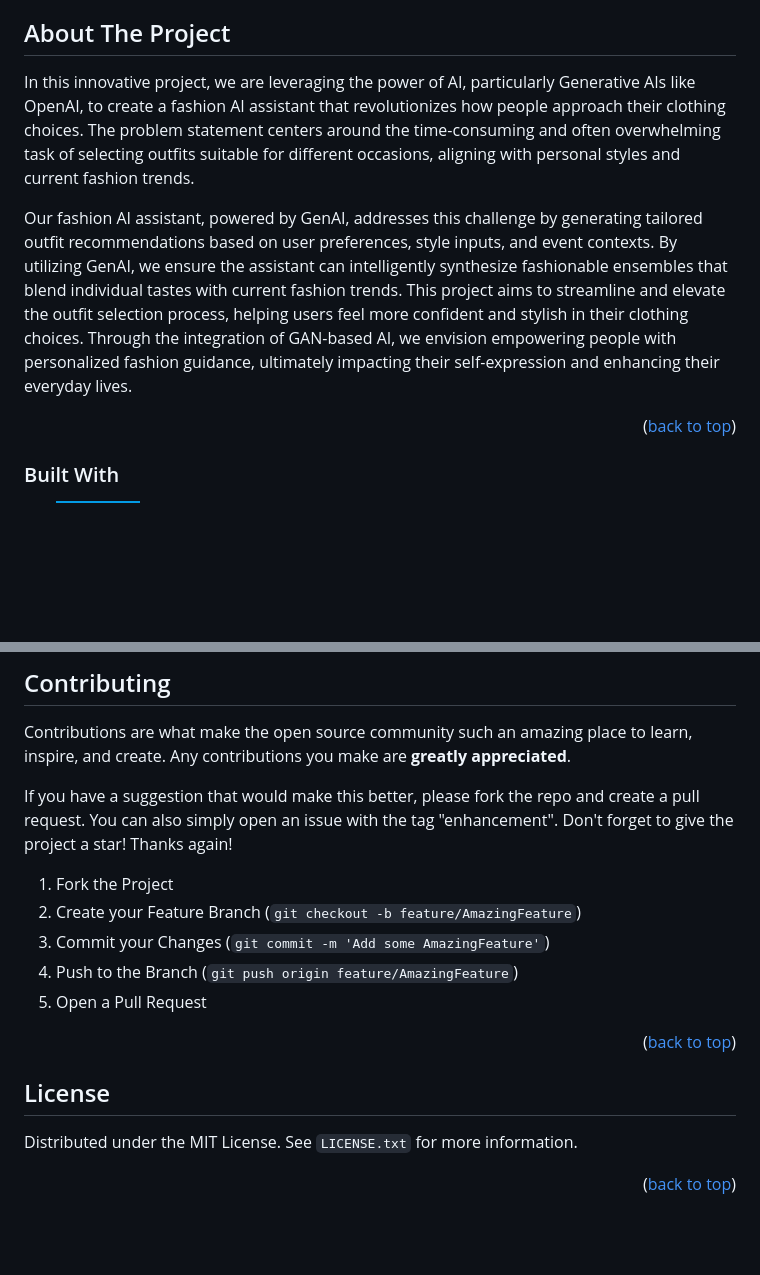
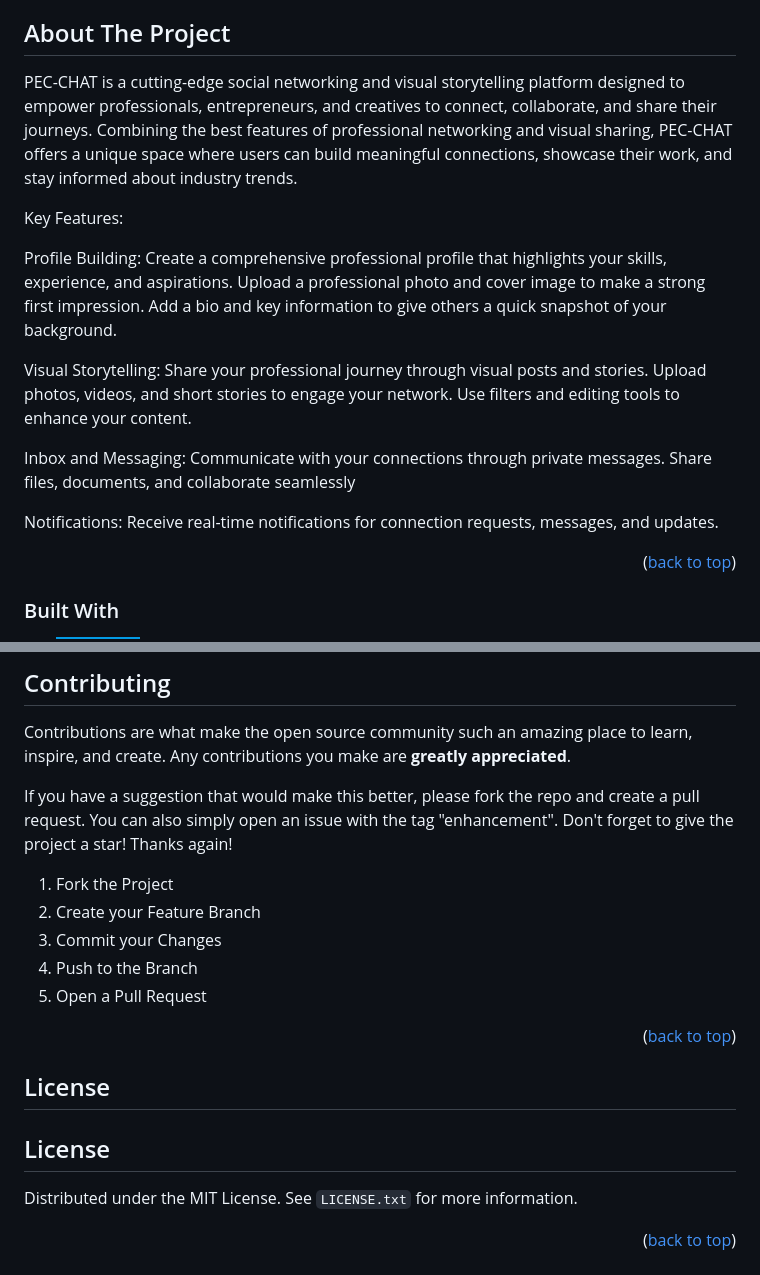
Before and after one commit to mansi104-ai/titans_karma, a Markdown page: README.md, 2 parts joined by grey strips. Rendered like a GitHub page; badges without logos; blank space fills up the shorter version.

```diff
--- a/README.md
+++ b/README.md
@@ -51,10 +50,27 @@ x
 ## About The Project
 
 <!-- GIF -->
+PEC-CHAT is a cutting-edge social networking and visual storytelling platform designed to empower professionals, entrepreneurs, and creatives to connect, collaborate, and share their journeys. Combining the best features of professional networking and visual sharing, PEC-CHAT offers a unique space where users can build meaningful connections, showcase their work, and stay informed about industry trends.
 
-In this innovative project, we are leveraging the power of AI, particularly Generative AIs like OpenAI, to create a fashion AI assistant that revolutionizes how people approach their clothing choices. The problem statement centers around the time-consuming and often overwhelming task of selecting outfits suitable for different occasions, aligning with personal styles and current fashion trends.
 
-Our fashion AI assistant, powered by GenAI, addresses this challenge by generating tailored outfit recommendations based on user preferences, style inputs, and event contexts. By utilizing GenAI, we ensure the assistant can intelligently synthesize fashionable ensembles that blend individual tastes with current fashion trends. This project aims to streamline and elevate the outfit selection process, helping users feel more confident and stylish in their clothing choices. Through the integration of GAN-based AI, we envision empowering people with personalized fashion guidance, ultimately impacting their self-expression and enhancing their everyday lives.
+Key Features:
+
+Profile Building:
+Create a comprehensive professional profile that highlights your skills, experience, and aspirations.
+Upload a professional photo and cover image to make a strong first impression.
+Add a bio and key information to give others a quick snapshot of your background.
+
+Visual Storytelling:
+Share your professional journey through visual posts and stories.
+Upload photos, videos, and short stories to engage your network.
+Use filters and editing tools to enhance your content.
+
+Inbox and Messaging:
+Communicate with your connections through private messages.
+Share files, documents, and collaborate seamlessly
+
+Notifications:
+Receive real-time notifications for connection requests, messages, and updates.
 
 <p align="right">(<a href="#readme-top">back to top</a>)</p>
 
@@ -206,9 +160,9 @@ If you have a suggestion that would make this better, please fork the repo and c
 Don't forget to give the project a star! Thanks again!
 
 1. Fork the Project
-2. Create your Feature Branch (`git checkout -b feature/AmazingFeature`)
-3. Commit your Changes (`git commit -m 'Add some AmazingFeature'`)
-4. Push to the Branch (`git push origin feature/AmazingFeature`)
+2. Create your Feature Branch
+3. Commit your Changes
+4. Push to the Branch
 5. Open a Pull Request
 
 <p align="right">(<a href="#readme-top">back to top</a>)</p>
@@ -218,6 +172,9 @@ Don't forget to give the project a star! Thanks again!
 <!-- LICENSE -->
 ## License
 
+<!-- LICENSE -->
+## License
+
 Distributed under the MIT License. See `LICENSE.txt` for more information.
 
 <p align="right">(<a href="#readme-top">back to top</a>)</p>
```
Also changed, not shown: other parts of README.md (+8 -71 lines).
